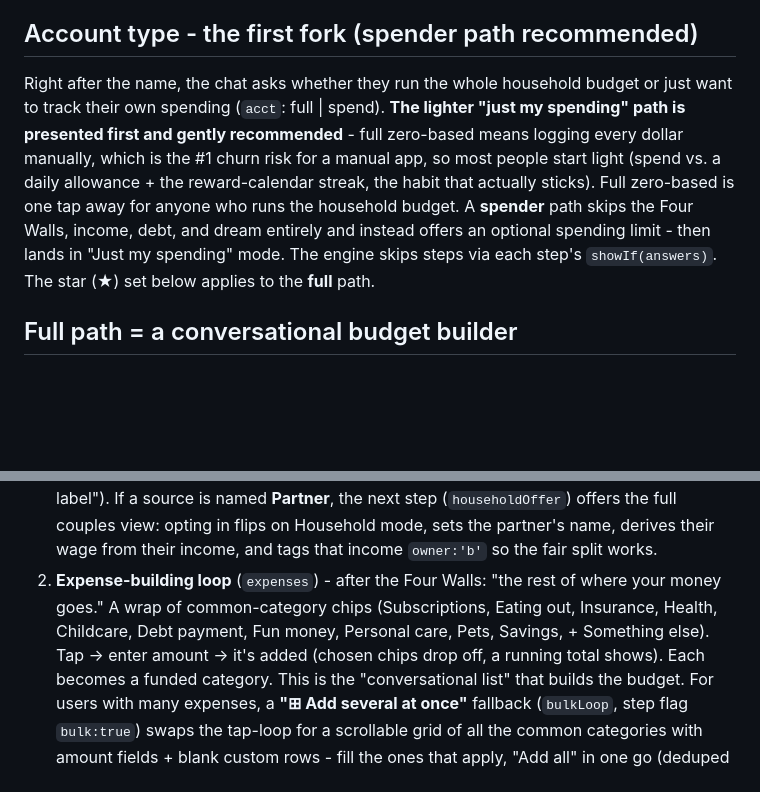
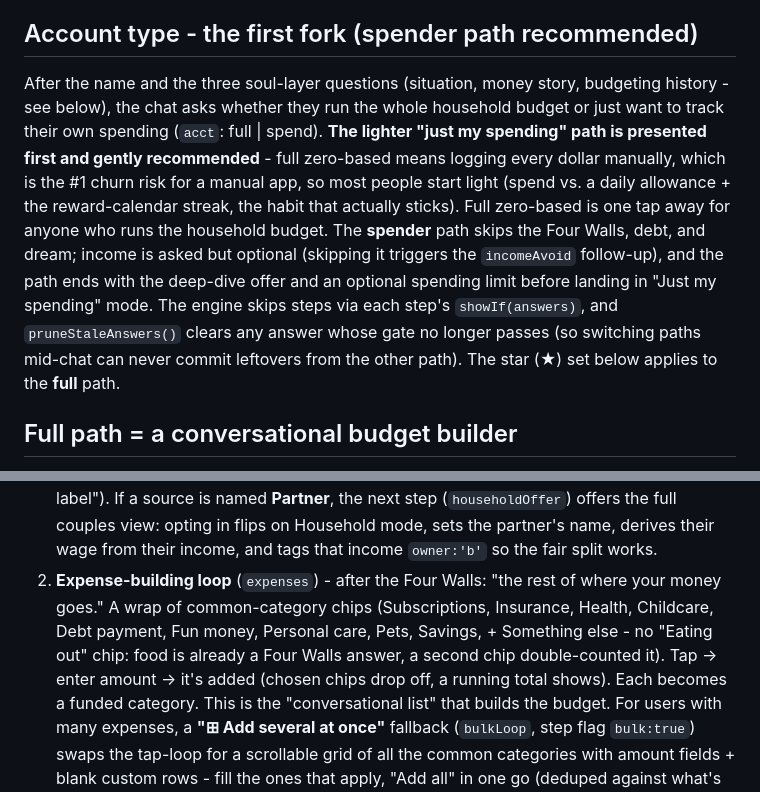
Before and after one commit to cruisethecreek-tech/BridgeTheGap, a Markdown page: docs/Budget-Intake.md, 2 parts joined by grey strips. Drawn GitHub-style; blank space fills up the shorter version.

```diff
--- a/docs/Budget-Intake.md
+++ b/docs/Budget-Intake.md
@@ -10,7 +10,19 @@ straight into the app - income, essentials, dream, tone - so the moment the chat
 ends, the Home screen is already alive.
 
 ## Account type - the first fork (spender path recommended)
-Right after the name, the chat asks whether they run the whole household budget or just want to track their own spending (`acct`: full | spend). **The lighter "just my spending" path is presented first and gently recommended** - full zero-based means logging every dollar manually, which is the #1 churn risk for a manual app, so most people start light (spend vs. a daily allowance + the reward-calendar streak, the habit that actually sticks). Full zero-based is one tap away for anyone who runs the household budget. A **spender** path skips the Four Walls, income, debt, and dream entirely and instead offers an optional spending limit - then lands in "Just my spending" mode. The engine skips steps via each step's `showIf(answers)`. The star (★) set below applies to the **full** path.
+After the name and the three soul-layer questions (situation, money story, budgeting
+history - see below), the chat asks whether they run the whole household budget or just
+want to track their own spending (`acct`: full | spend). **The lighter "just my spending"
+path is presented first and gently recommended** - full zero-based means logging every
+dollar manually, which is the #1 churn risk for a manual app, so most people start light
+(spend vs. a daily allowance + the reward-calendar streak, the habit that actually sticks).
+Full zero-based is one tap away for anyone who runs the household budget. The **spender**
+path skips the Four Walls, debt, and dream; income is asked but optional (skipping it
+triggers the `incomeAvoid` follow-up), and the path ends with the deep-dive offer and an
+optional spending limit before landing in "Just my spending" mode. The engine skips steps
+via each step's `showIf(answers)`, and `pruneStaleAnswers()` clears any answer whose gate
+no longer passes (so switching paths mid-chat can never commit leftovers from the other
+path). The star (★) set below applies to the **full** path.
 
 ## Full path = a conversational budget builder
 For the **full** path, the intake doesn't just capture the essentials - it builds the
@@ -36,9 +48,10 @@ remove. Three engine pieces do this (`input:'loop'` and `input:'zeroClose'`):
    couples view: opting in flips on Household mode, sets the partner's name, derives their
    wage from their income, and tags that income `owner:'b'` so the fair split works.
 2. **Expense-building loop** (`expenses`) - after the Four Walls: "the rest of where your
-   money goes." A wrap of common-category chips (Subscriptions, Eating out, Insurance,
-   Health, Childcare, Debt payment, Fun money, Personal care, Pets, Savings, + Something
-   else). Tap → enter amount → it's added (chosen chips drop off, a running total shows).
+   money goes." A wrap of common-category chips (Subscriptions, Insurance, Health,
+   Childcare, Debt payment, Fun money, Personal care, Pets, Savings, + Something else -
+   no "Eating out" chip: food is already a Four Walls answer, a second chip double-counted
+   it). Tap → enter amount → it's added (chosen chips drop off, a running total shows).
    Each becomes a funded category. This is the "conversational list" that builds the budget.
    For users with many expenses, a **"⊞ Add several at once"** fallback (`bulkLoop`, step
    flag `bulk:true`) swaps the tap-loop for a scrollable grid of all the common categories
```
Also changed, not shown: docs/Feature-Map.md (+22 -8 lines), docs/Monetization.md (+23 -5 lines).
